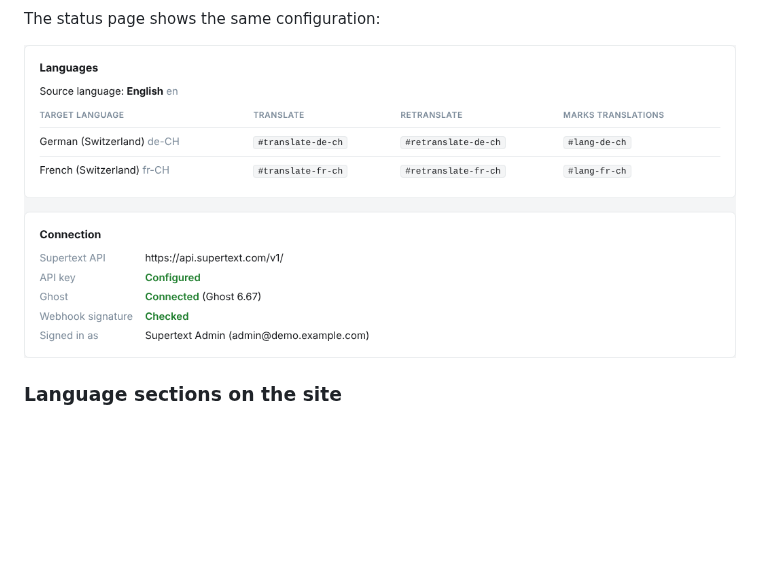
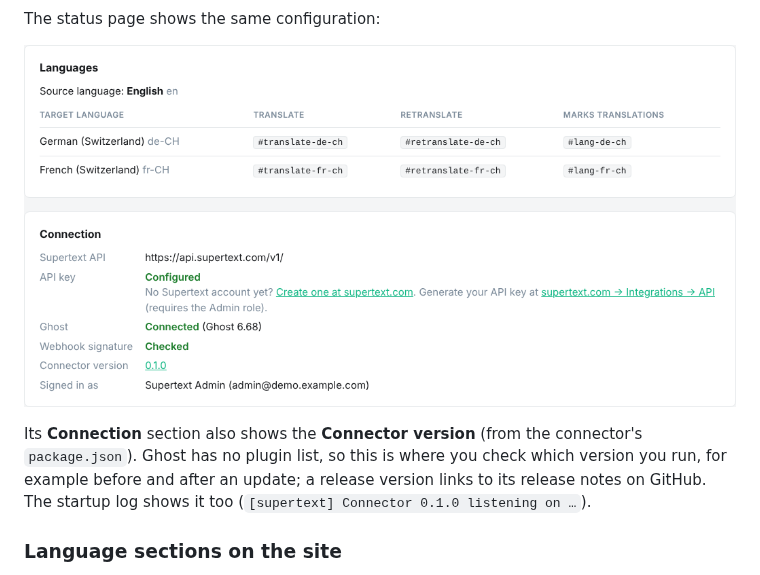
Before and after one commit to Supertext/Ghost-Supertext-Translation, a Markdown page: docs/INSTALLATION.md, the part around the change. Rendered like a GitHub page; pictures changed too: docs/images/status-settings.png; blank space fills up the shorter version.

```diff
--- a/docs/INSTALLATION.md
+++ b/docs/INSTALLATION.md
@@ -106,7 +106,9 @@ plus `#translate-all` and `#retranslate-all`. You find them under **Tags → Int
 
 The status page shows the same configuration:
 
-![The languages and connection sections of the Supertext status page](images/status-settings.png)
+![The languages and connection sections of the Supertext status page, with the connector version](images/status-settings.png)
+
+Its **Connection** section also shows the **Connector version** (from the connector's `package.json`). Ghost has no plugin list, so this is where you check which version you run, for example before and after an update; a release version links to its release notes on GitHub. The startup log shows it too (`[supertext] Connector 0.1.0 listening on …`).
 
 ### Language sections on the site
 
```
Also changed, not shown: CHANGELOG.md (+4 -0 lines), docs/DEVELOPER.md (+2 -1 lines), 5 other files.
